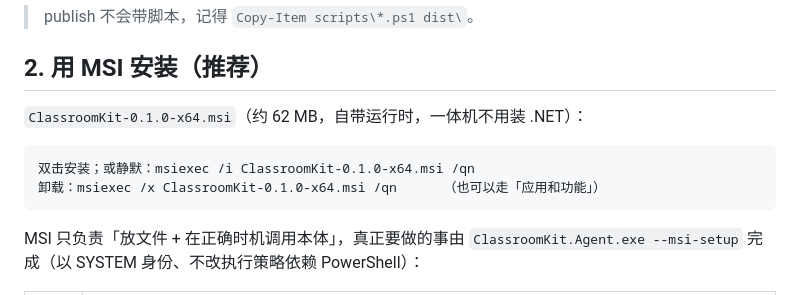
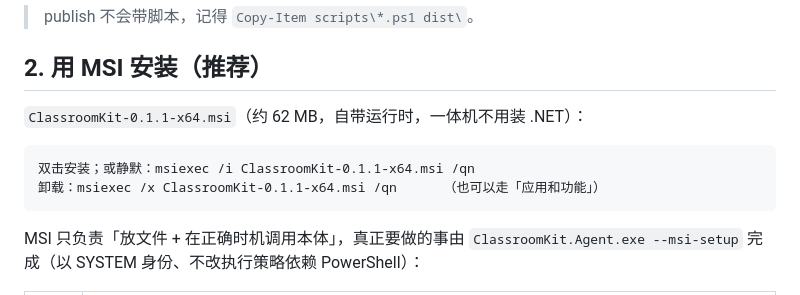
Before and after one commit to FoolishWiser/ClassroomKit, a Markdown page: docs/部署手册.md, the part around the change. Rendered like a GitHub page.

````diff
--- a/docs/部署手册.md
+++ b/docs/部署手册.md
@@ -39,11 +39,11 @@ dotnet publish src/ClassroomKit.Agent/ClassroomKit.Agent.csproj -c Release -r wi
 
 ## 2. 用 MSI 安装（推荐）
 
-`ClassroomKit-0.1.0-x64.msi`（约 62 MB，自带运行时，一体机不用装 .NET）：
+`ClassroomKit-0.1.1-x64.msi`（约 62 MB，自带运行时，一体机不用装 .NET）：
 
 ```text
-双击安装；或静默：msiexec /i ClassroomKit-0.1.0-x64.msi /qn
-卸载：msiexec /x ClassroomKit-0.1.0-x64.msi /qn      （也可以走「应用和功能」）
+双击安装；或静默：msiexec /i ClassroomKit-0.1.1-x64.msi /qn
+卸载：msiexec /x ClassroomKit-0.1.1-x64.msi /qn      （也可以走「应用和功能」）
 ```
 
 MSI 只负责「放文件 + 在正确时机调用本体」，真正要做的事由 `ClassroomKit.Agent.exe --msi-setup` 完成（以 SYSTEM 身份、不改执行策略依赖 PowerShell）：
````
Also changed, not shown: README.md (+5 -3 lines), docs/img/panel.png (added), 1 other file.
